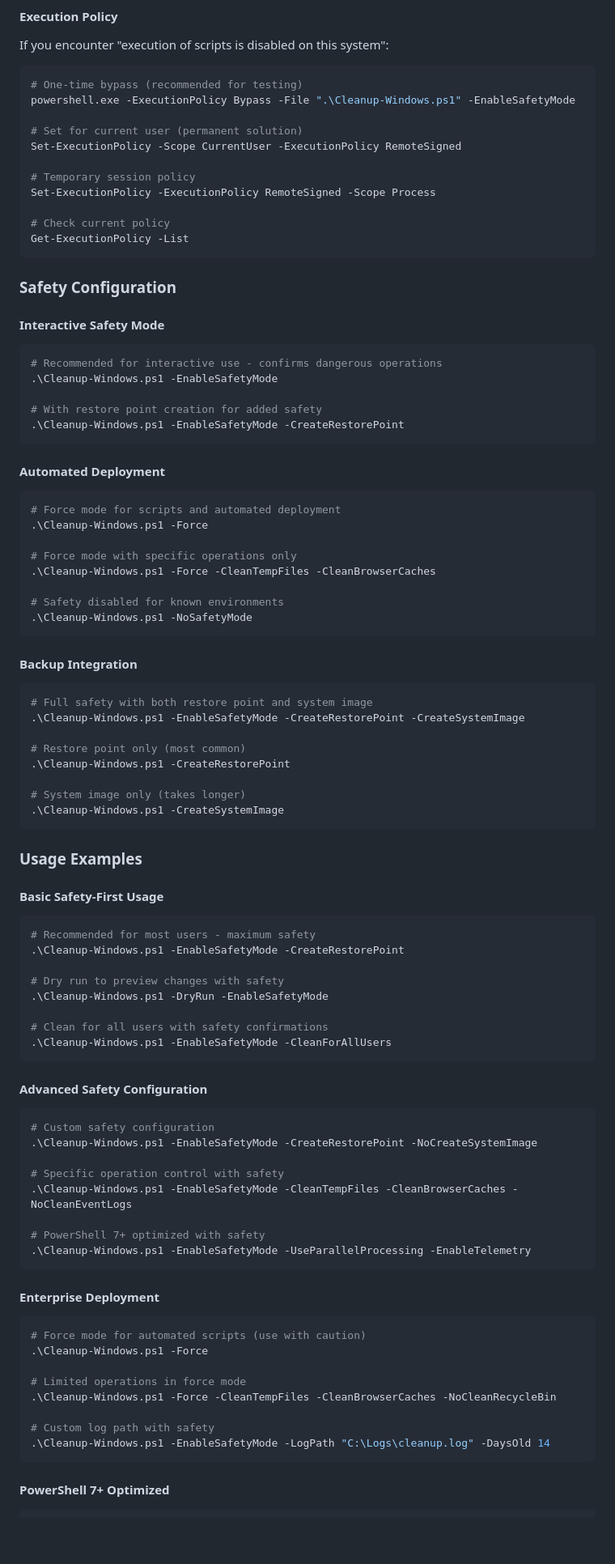
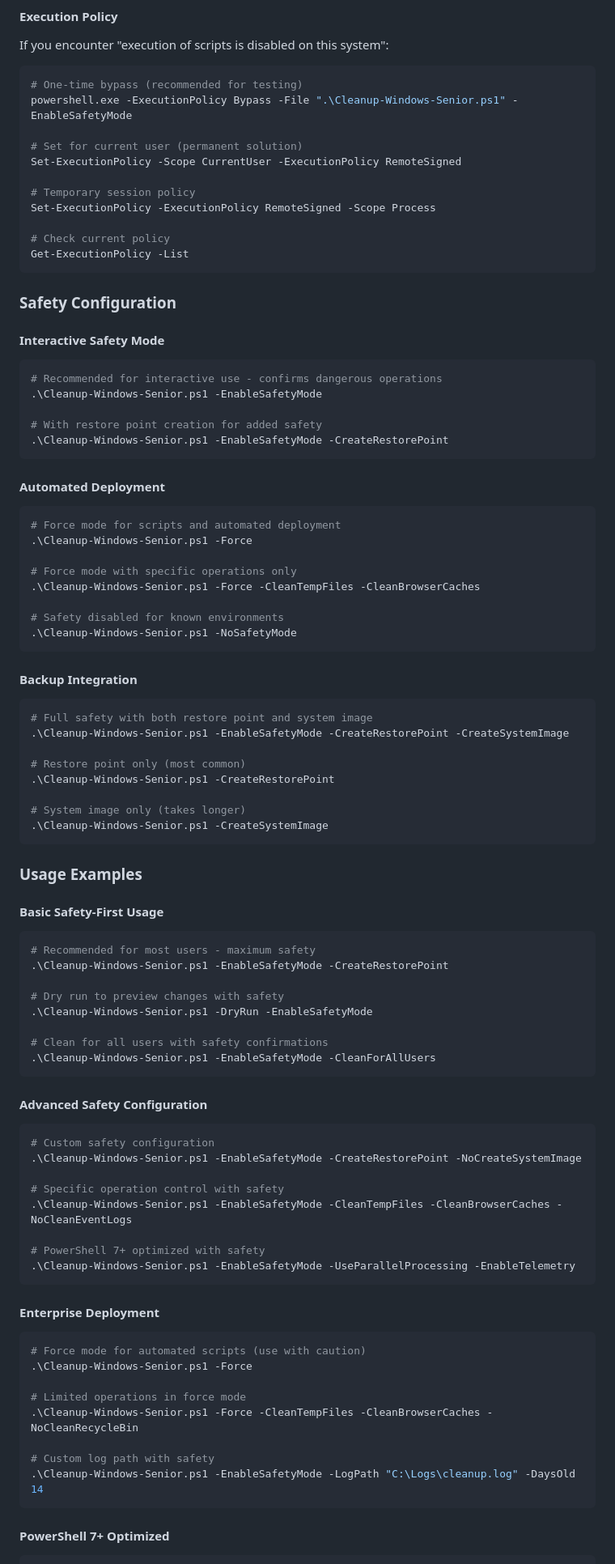
Before and after one commit to paulmann/Windows-Cleaner-and-Optimizer, a Markdown page: README.md, the part around one of its changes. Shown at 81% size. Drawn GitHub-style; blank space fills up the shorter version.

````diff
--- a/README.md
+++ b/README.md
@@ -299,7 +299,7 @@ If you encounter "execution of scripts is disabled on this system":
 
 ```powershell
 # One-time bypass (recommended for testing)
-powershell.exe -ExecutionPolicy Bypass -File ".\Cleanup-Windows.ps1" -EnableSafetyMode
+powershell.exe -ExecutionPolicy Bypass -File ".\Cleanup-Windows-Senior.ps1" -EnableSafetyMode
 
 # Set for current user (permanent solution)
 Set-ExecutionPolicy -Scope CurrentUser -ExecutionPolicy RemoteSigned
@@ -317,36 +317,36 @@ Get-ExecutionPolicy -List
 
 ```powershell
 # Recommended for interactive use - confirms dangerous operations
-.\Cleanup-Windows.ps1 -EnableSafetyMode
+.\Cleanup-Windows-Senior.ps1 -EnableSafetyMode
 
 # With restore point creation for added safety
-.\Cleanup-Windows.ps1 -EnableSafetyMode -CreateRestorePoint
+.\Cleanup-Windows-Senior.ps1 -EnableSafetyMode -CreateRestorePoint
 ```
 
 #### Automated Deployment
 
 ```powershell
 # Force mode for scripts and automated deployment
-.\Cleanup-Windows.ps1 -Force
+.\Cleanup-Windows-Senior.ps1 -Force
 
 # Force mode with specific operations only
-.\Cleanup-Windows.ps1 -Force -CleanTempFiles -CleanBrowserCaches
+.\Cleanup-Windows-Senior.ps1 -Force -CleanTempFiles -CleanBrowserCaches
 
 # Safety disabled for known environments
-.\Cleanup-Windows.ps1 -NoSafetyMode
+.\Cleanup-Windows-Senior.ps1 -NoSafetyMode
 ```
 
 #### Backup Integration
 
 ```powershell
 # Full safety with both restore point and system image
-.\Cleanup-Windows.ps1 -EnableSafetyMode -CreateRestorePoint -CreateSystemImage
+.\Cleanup-Windows-Senior.ps1 -EnableSafetyMode -CreateRestorePoint -CreateSystemImage
 
 # Restore point only (most common)
-.\Cleanup-Windows.ps1 -CreateRestorePoint
+.\Cleanup-Windows-Senior.ps1 -CreateRestorePoint
 
 # System image only (takes longer)
-.\Cleanup-Windows.ps1 -CreateSystemImage
+.\Cleanup-Windows-Senior.ps1 -CreateSystemImage
 ```
 
 ### Usage Examples
@@ -355,39 +355,39 @@ Get-ExecutionPolicy -List
 
 ```powershell
 # Recommended for most users - maximum safety
-.\Cleanup-Windows.ps1 -EnableSafetyMode -CreateRestorePoint
+.\Cleanup-Windows-Senior.ps1 -EnableSafetyMode -CreateRestorePoint
 
 # Dry run to preview changes with safety
-.\Cleanup-Windows.ps1 -DryRun -EnableSafetyMode
+.\Cleanup-Windows-Senior.ps1 -DryRun -EnableSafetyMode
 
 # Clean for all users with safety confirmations
-.\Cleanup-Windows.ps1 -EnableSafetyMode -CleanForAllUsers
+.\Cleanup-Windows-Senior.ps1 -EnableSafetyMode -CleanForAllUsers
 ```
 
 #### Advanced Safety Configuration
 
 ```powershell
 # Custom safety configuration
-.\Cleanup-Windows.ps1 -EnableSafetyMode -CreateRestorePoint -NoCreateSystemImage
+.\Cleanup-Windows-Senior.ps1 -EnableSafetyMode -CreateRestorePoint -NoCreateSystemImage
 
 # Specific operation control with safety
-.\Cleanup-Windows.ps1 -EnableSafetyMode -CleanTempFiles -CleanBrowserCaches -NoCleanEventLogs
+.\Cleanup-Windows-Senior.ps1 -EnableSafetyMode -CleanTempFiles -CleanBrowserCaches -NoCleanEventLogs
 
 # PowerShell 7+ optimized with safety
-.\Cleanup-Windows.ps1 -EnableSafetyMode -UseParallelProcessing -EnableTelemetry
+.\Cleanup-Windows-Senior.ps1 -EnableSafetyMode -UseParallelProcessing -EnableTelemetry
 ```
 
 #### Enterprise Deployment
 
 ```powershell
 # Force mode for automated scripts (use with caution)
-.\Cleanup-Windows.ps1 -Force
+.\Cleanup-Windows-Senior.ps1 -Force
 
 # Limited operations in force mode
-.\Cleanup-Windows.ps1 -Force -CleanTempFiles -CleanBrowserCaches -NoCleanRecycleBin
+.\Cleanup-Windows-Senior.ps1 -Force -CleanTempFiles -CleanBrowserCaches -NoCleanRecycleBin
 
 # Custom log path with safety
-.\Cleanup-Windows.ps1 -EnableSafetyMode -LogPath "C:\Logs\cleanup.log" -DaysOld 14
+.\Cleanup-Windows-Senior.ps1 -EnableSafetyMode -LogPath "C:\Logs\cleanup.log" -DaysOld 14
 ```
 
 #### PowerShell 7+ Optimized
````
Also changed, not shown: other parts of README.md (+43 -43 lines).
